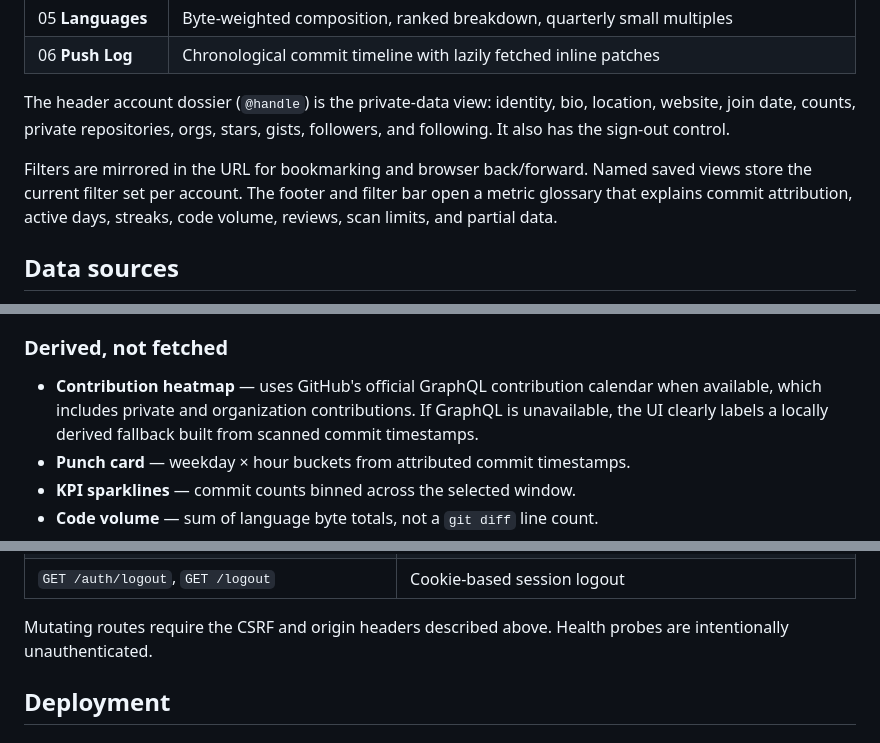
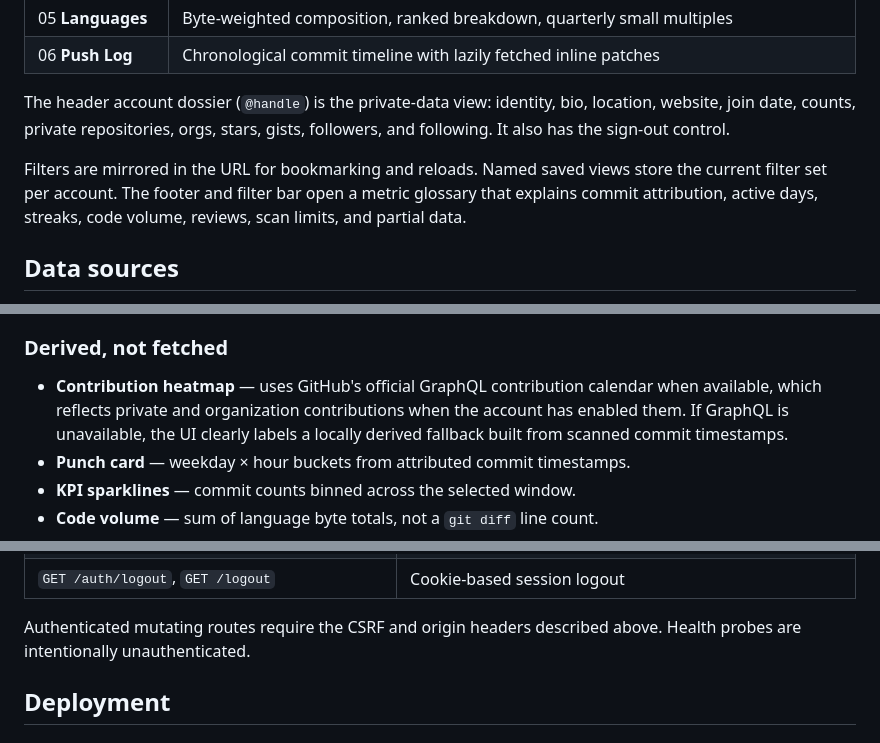
Before and after one commit to thebinayghimire/logbook, a Markdown page: README.md, 3 parts joined by grey strips. GitHub-like rendering.

Commit message:
docs: refine URL state and mutating route description

```diff
--- a/README.md
+++ b/README.md
@@ -36,7 +36,7 @@ Sessions, encrypted GitHub tokens, server-side preferences, and audit records li
 
 The header account dossier (`@handle`) is the private-data view: identity, bio, location, website, join date, counts, private repositories, orgs, stars, gists, followers, and following. It also has the sign-out control.
 
-Filters are mirrored in the URL for bookmarking and browser back/forward. Named saved views store the current filter set per account. The footer and filter bar open a metric glossary that explains commit attribution, active days, streaks, code volume, reviews, scan limits, and partial data.
+Filters are mirrored in the URL for bookmarking and reloads. Named saved views store the current filter set per account. The footer and filter bar open a metric glossary that explains commit attribution, active days, streaks, code volume, reviews, scan limits, and partial data.
 
 ## Data sources
 
@@ -61,7 +61,7 @@ Commits are attributed to the authorized account by linked GitHub login, or by a
 
 ### Derived, not fetched
 
-- **Contribution heatmap** — uses GitHub's official GraphQL contribution calendar when available, which includes private and organization contributions. If GraphQL is unavailable, the UI clearly labels a locally derived fallback built from scanned commit timestamps.
+- **Contribution heatmap** — uses GitHub's official GraphQL contribution calendar when available, which reflects private and organization contributions when the account has enabled them. If GraphQL is unavailable, the UI clearly labels a locally derived fallback built from scanned commit timestamps.
 - **Punch card** — weekday × hour buckets from attributed commit timestamps.
 - **KPI sparklines** — commit counts binned across the selected window.
 - **Code volume** — sum of language byte totals, not a `git diff` line count.
@@ -168,7 +168,7 @@ Deletion removes Logbook's copy of the data but does **not** revoke the OAuth ap
 | `GET /auth/github`, `GET /auth/github/callback` | OAuth start and callback |
 | `GET /auth/logout`, `GET /logout` | Cookie-based session logout |
 
-Mutating routes require the CSRF and origin headers described above. Health probes are intentionally unauthenticated.
+Authenticated mutating routes require the CSRF and origin headers described above. Health probes are intentionally unauthenticated.
 
 ## Deployment
 
```
